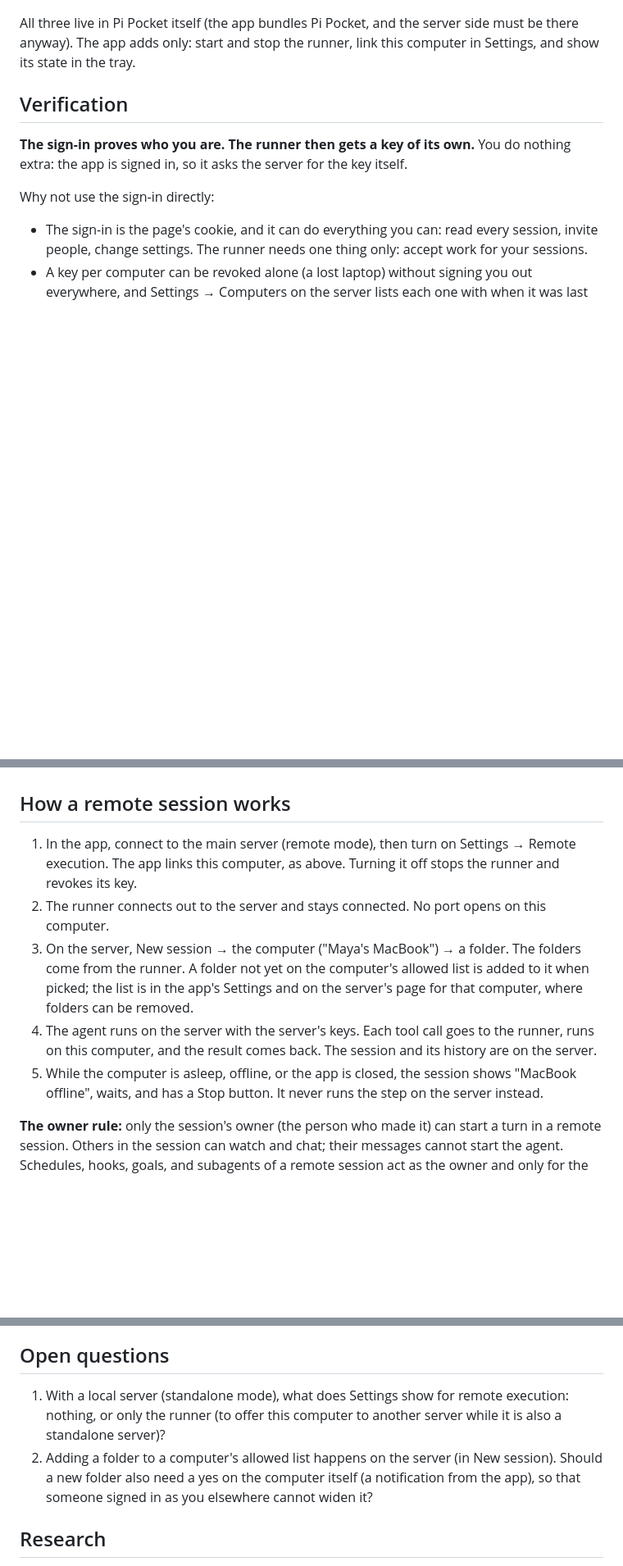
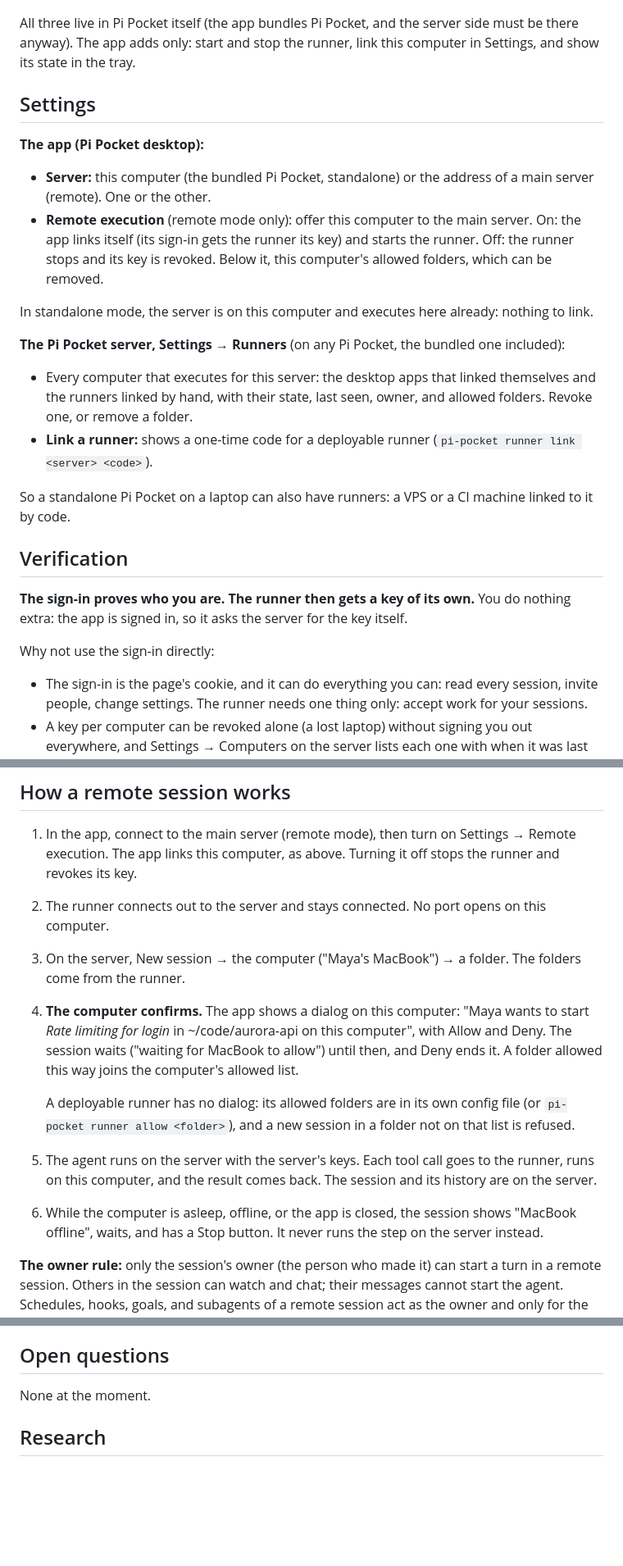
Before and after one commit to vitalNohj/pi-pocket-gui, a Markdown page: docs/remote/plan.md, 3 parts joined by grey strips. Shown at 82% size. Rendered like a GitHub page; blank space fills up the shorter version.

Commit message:
Remote plan: settings split (app vs server Runners section), confirm each new remote session on the computer

```diff
--- a/docs/remote/plan.md
+++ b/docs/remote/plan.md
@@ -56,6 +58,26 @@ Three pieces, each usable without the others:
 All three live in Pi Pocket itself (the app bundles Pi Pocket, and the server side must be there anyway). The app adds
 only: start and stop the runner, link this computer in Settings, and show its state in the tray.
 
+## Settings
+
+**The app (Pi Pocket desktop):**
+
+- **Server:** this computer (the bundled Pi Pocket, standalone) or the address of a main server (remote). One or the
+  other.
+- **Remote execution** (remote mode only): offer this computer to the main server. On: the app links itself (its
+  sign-in gets the runner its key) and starts the runner. Off: the runner stops and its key is revoked. Below it, this
+  computer's allowed folders, which can be removed.
+
+In standalone mode, the server is on this computer and executes here already: nothing to link.
+
+**The Pi Pocket server, Settings → Runners** (on any Pi Pocket, the bundled one included):
+
+- Every computer that executes for this server: the desktop apps that linked themselves and the runners linked by hand,
+  with their state, last seen, owner, and allowed folders. Revoke one, or remove a folder.
+- **Link a runner:** shows a one-time code for a deployable runner (`pi-pocket runner link <server> <code>`).
+
+So a standalone Pi Pocket on a laptop can also have runners: a VPS or a CI machine linked to it by code.
+
 ## Verification
 
 **The sign-in proves who you are. The runner then gets a key of its own.** You do nothing extra: the app is signed in,
@@ -78,12 +100,16 @@ the one-time code to paste (`pi-pocket runner link <server> <code>`).
 1. In the app, connect to the main server (remote mode), then turn on Settings → Remote execution. The app links this
    computer, as above. Turning it off stops the runner and revokes its key.
 2. The runner connects out to the server and stays connected. No port opens on this computer.
-3. On the server, New session → the computer ("Maya's MacBook") → a folder. The folders come from the runner. A folder
-   not yet on the computer's allowed list is added to it when picked; the list is in the app's Settings and on the
-   server's page for that computer, where folders can be removed.
-4. The agent runs on the server with the server's keys. Each tool call goes to the runner, runs on this computer, and
+3. On the server, New session → the computer ("Maya's MacBook") → a folder. The folders come from the runner.
+4. **The computer confirms.** The app shows a dialog on this computer: "Maya wants to start *Rate limiting for login*
+   in ~/code/aurora-api on this computer", with Allow and Deny. The session waits ("waiting for MacBook to allow")
+   until then, and Deny ends it. A folder allowed this way joins the computer's allowed list.
+
+   A deployable runner has no dialog: its allowed folders are in its own config file (or `pi-pocket runner allow
+   <folder>`), and a new session in a folder not on that list is refused.
+5. The agent runs on the server with the server's keys. Each tool call goes to the runner, runs on this computer, and
    the result comes back. The session and its history are on the server.
-5. While the computer is asleep, offline, or the app is closed, the session shows "MacBook offline", waits, and has a
+6. While the computer is asleep, offline, or the app is closed, the session shows "MacBook offline", waits, and has a
    Stop button. It never runs the step on the server instead.
 
 **The owner rule:** only the session's owner (the person who made it) can start a turn in a remote session. Others in
@@ -184,11 +210,7 @@ concern.
 
 ## Open questions
 
-1. With a local server (standalone mode), what does Settings show for remote execution: nothing, or only the runner
-   (to offer this computer to another server while it is also a standalone server)?
-2. Adding a folder to a computer's allowed list happens on the server (in New session). Should a new folder also need
-   a yes on the computer itself (a notification from the app), so that someone signed in as you elsewhere cannot widen
-   it?
+None at the moment.
 
 ## Research
 
```
Also changed, not shown: other parts of docs/remote/plan.md (+2 -0 lines).
